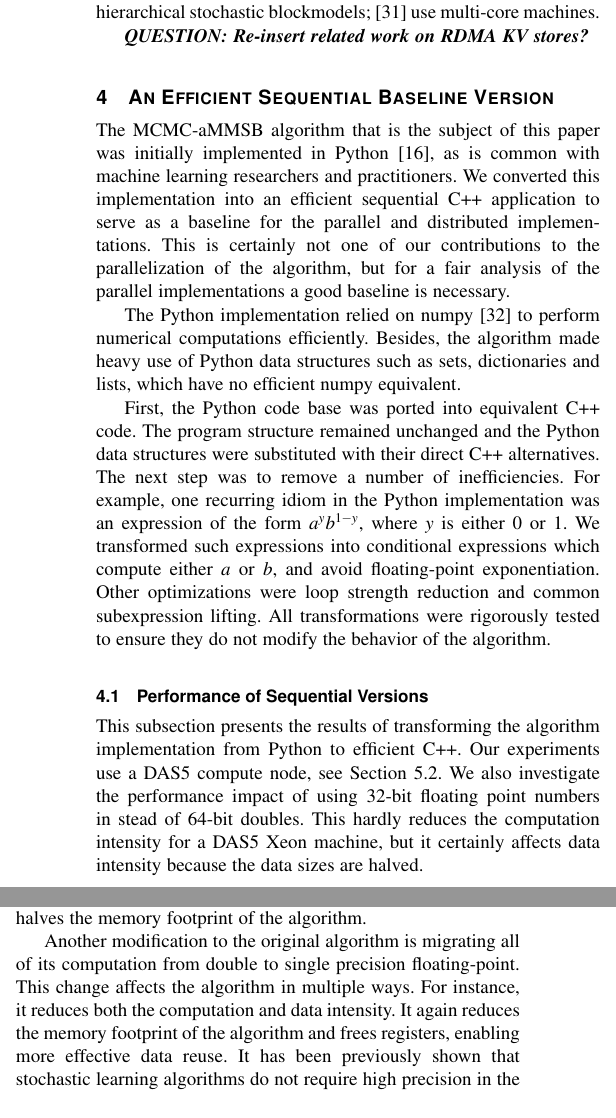
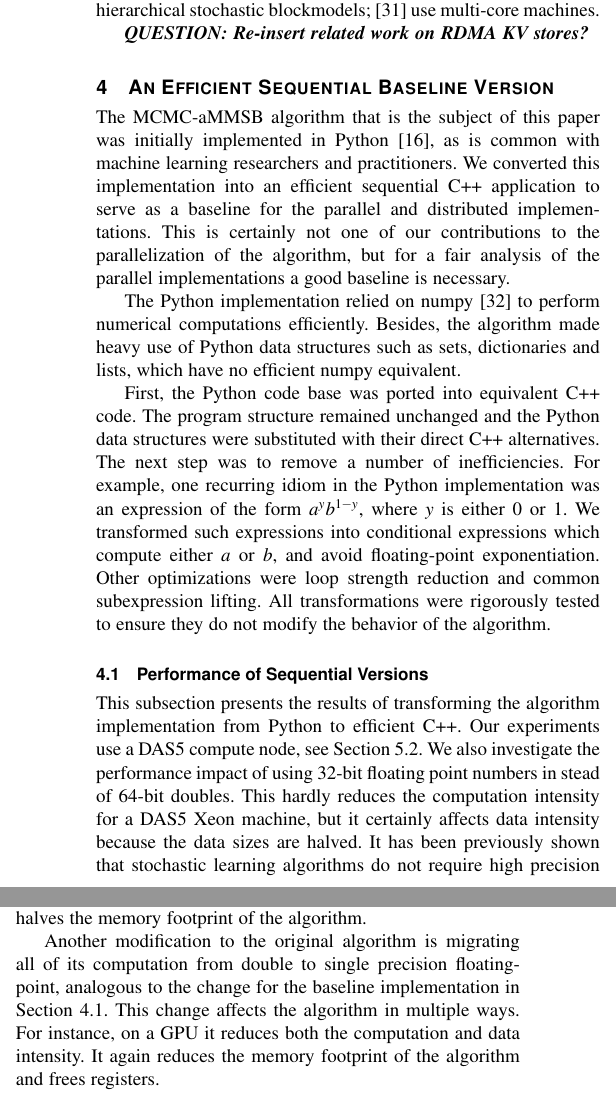
Before and after one commit to rfhh/mcmc-paper, a LaTeX paper (tpds-paper-ieee.tex, which reads gpu-04-03-accelerator.tex, gpu-05-02-sequential.tex): two parts of the columns of pages 4 and 5 of 17, joined at a grey line, cut so that both start at the same text. Compiled offline with pdfLaTeX; a missing font is replaced by an installed copy or a similar font; a LaTeX package or settings file that is missing is left out.

Commit message:
Move remark on 32-bit to sequential

```diff
--- a/gpu-04-03-accelerator.tex
+++ b/gpu-04-03-accelerator.tex
@@ -121,16 +121,12 @@ halves the memory footprint of the algorithm.
 %%%%%%%%%%%%%%%%%%%%%%%%%%%%%%%%%%%%%%%%%
 % Single floating point vs double
 Another modification to the original algorithm is migrating all of its
-computation from double to single precision floating-point.
+computation from double to single precision floating-point, analogous to the change
+for the baseline implementation in Section~\ref{sec-seq-performance}.
 %
-This change affects the algorithm in multiple ways. For instance, it reduces
+This change affects the algorithm in multiple ways. For instance, on a GPU it reduces
 both the computation and data intensity. It again reduces the memory
-footprint of the algorithm and frees registers, enabling more
-effective data reuse.
-%
-It has been previously shown that stochastic learning algorithms do not require
-high precision in the presence of statistical approximations and the addition
-of random noise~\cite{DBLP:journals/corr/GuptaAGN15}.
+footprint of the algorithm and frees registers.
 
 %Finally, the algorithm requires randomly generated values from 3 different
 %distributions.
--- a/gpu-05-02-sequential.tex
+++ b/gpu-05-02-sequential.tex
@@ -1,4 +1,5 @@
 \subsection{Performance of Sequential Versions}
+\label{sec-seq-performance}
 
 This subsection presents the results of transforming the algorithm
 implementation from Python to efficient C++.
@@ -8,6 +9,9 @@ We also investigate the performance impact of using
 32-bit floating point numbers in stead of 64-bit doubles.
 This hardly reduces the computation intensity for a DAS5 Xeon machine, but
 it certainly affects data intensity because the data sizes are halved.
+It has been previously shown that stochastic learning algorithms do not require
+high precision in the presence of statistical approximations and the addition
+of random noise~\cite{DBLP:journals/corr/GuptaAGN15}.
 %
 % It has been previously shown that stochastic learning
 % algorithms do not require high precision in the presence
```
